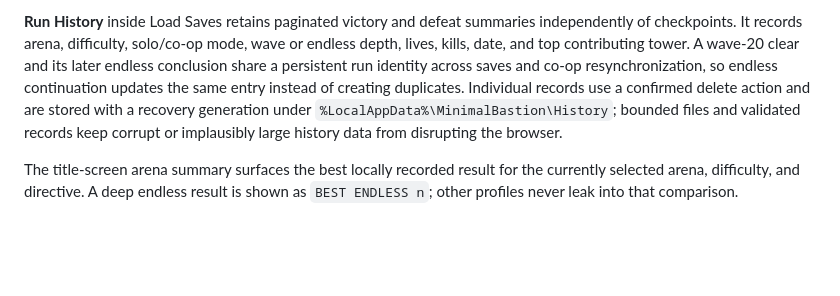
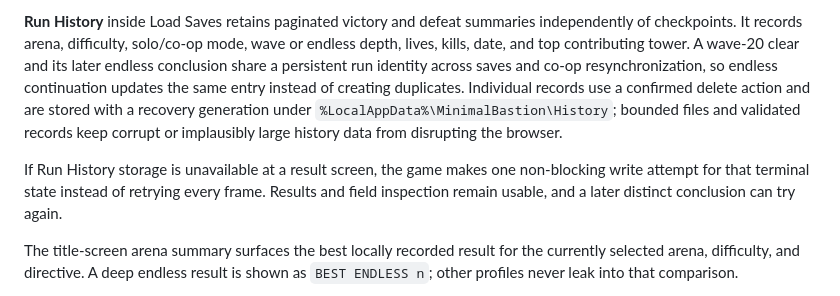
Before and after one commit to limax2012/tower-defense, a Markdown page: README.md, the part around the change. GitHub-like rendering; blank space fills up the shorter version.

```diff
--- a/README.md
+++ b/README.md
@@ -133,6 +133,8 @@ Restart requires confirmation, begins a fresh run on the same profile, and selec
 
 **Run History** inside Load Saves retains paginated victory and defeat summaries independently of checkpoints. It records arena, difficulty, solo/co-op mode, wave or endless depth, lives, kills, date, and top contributing tower. A wave-20 clear and its later endless conclusion share a persistent run identity across saves and co-op resynchronization, so endless continuation updates the same entry instead of creating duplicates. Individual records use a confirmed delete action and are stored with a recovery generation under `%LocalAppData%\MinimalBastion\History`; bounded files and validated records keep corrupt or implausibly large history data from disrupting the browser.
 
+If Run History storage is unavailable at a result screen, the game makes one non-blocking write attempt for that terminal state instead of retrying every frame. Results and field inspection remain usable, and a later distinct conclusion can try again.
+
 The title-screen arena summary surfaces the best locally recorded result for the currently selected arena, difficulty, and directive. A deep endless result is shown as `BEST ENDLESS n`; other profiles never leak into that comparison.
 
 Runtime visuals are generated from crisp geometric primitives. The 1280x720 logical layout is rendered to a 2560x1440 scene with double-density fonts and shape masks, then linearly downsampled into a clipped 16:9 viewport. This keeps geometry and text smooth at fullscreen resolutions while preventing roads or effects from bleeding into letterbox bars. Dense-wave feedback is bounded to 384 transient effects plus eight protected co-op pings; tactical flashes displace beam noise at capacity. The centralized tactical theme uses a muted teal/slate foundation, soft off-white and blue-gray UI surfaces, and controlled semantic accents; backbuffer MSAA remains disabled so resolution changes cannot gamma-shift those authored colors.
```
Also changed, not shown: GAME_DESIGN.md (+1 -1 lines), docs/co-op-architecture.md (+3 -2 lines).
